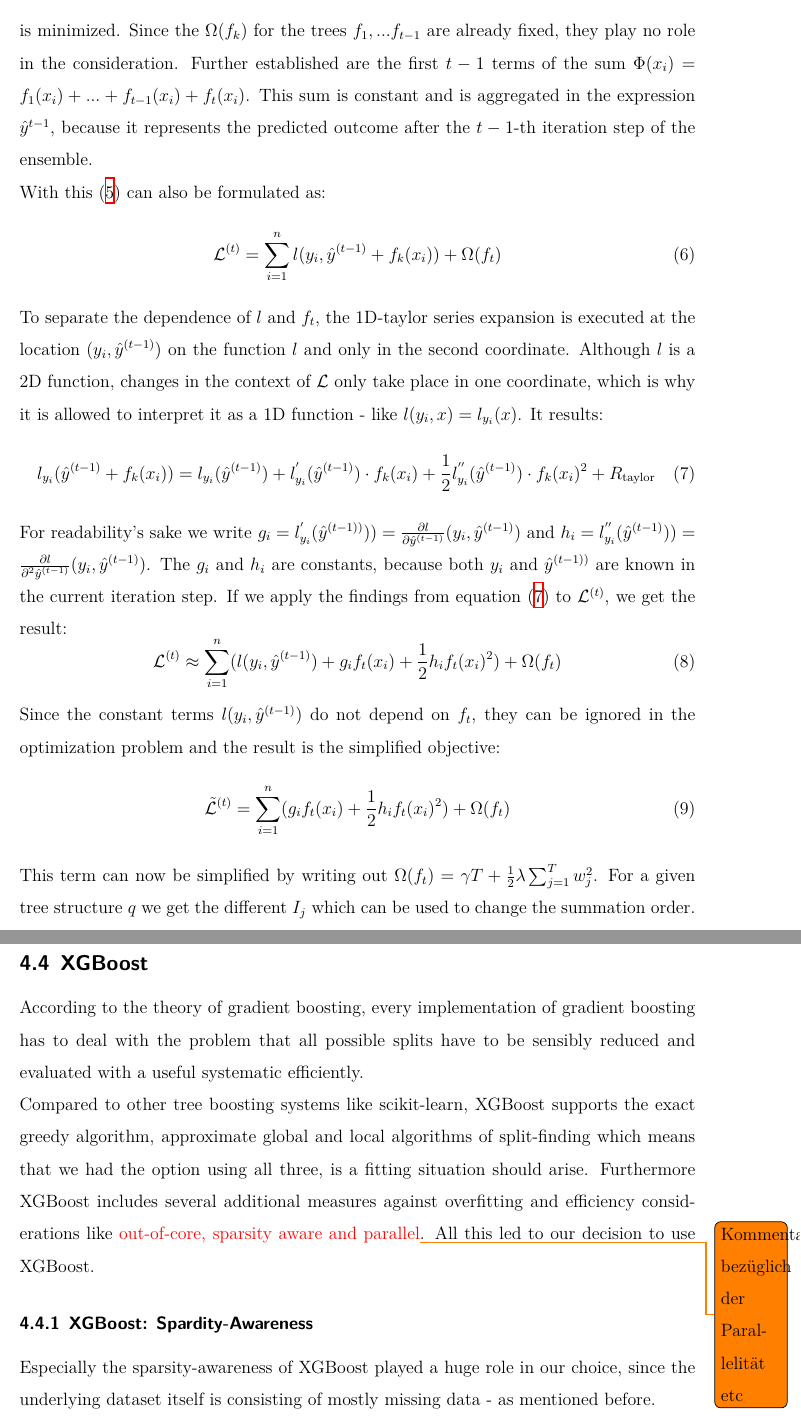
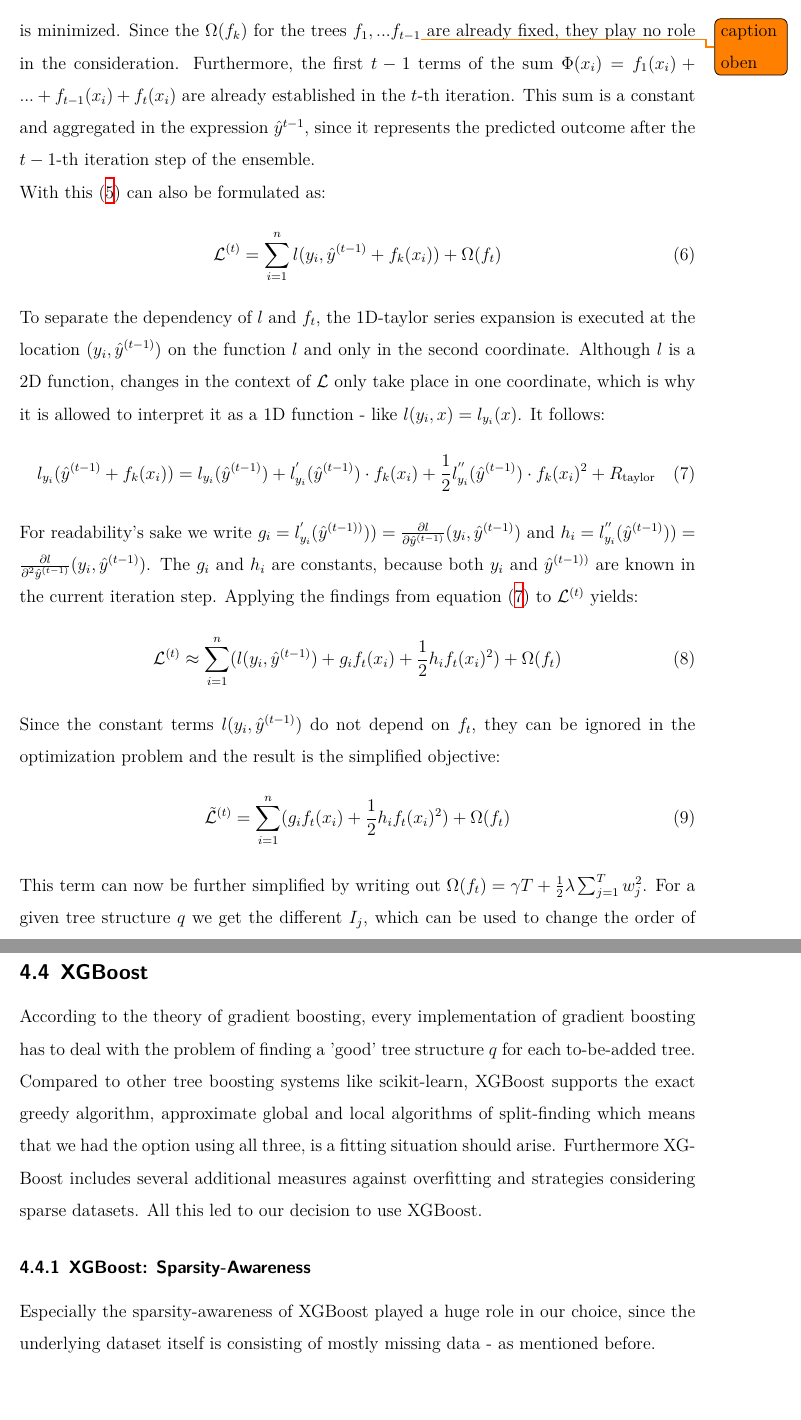
Before and after one commit to rickest-rick/mu_practical_work, a LaTeX document (docs/report/report.tex, which reads docs/report/gradient_boosting.tex, docs/report/xgboost.tex): two parts of pages 13 and 15 of 39, joined at a grey line, cut so that both start at the same text, the shorter picture padded with empty space. Compiled offline with XeLaTeX; an older LaTeX class or package is replaced by its successor.

Commit message:
further proofr

```diff
--- a/docs/report/gradient_boosting.tex
+++ b/docs/report/gradient_boosting.tex
@@ -37,7 +37,7 @@ The actual gradient tree boosting takes place by iteratively adding new trees to
 \LL^{(t)} = \sum_{i=1}^{n} l(y_i, \Phi(x_i)) + \sum_{k=1}^{K}\Omega(f_k)
 \label{eq:LL1}
 \end{equation}
-is minimized. Since the $\Omega(f_k)$ for the trees $f_1, ... f_{t-1}$ are already fixed, they play no role in the consideration. Further established are the first $t-1$ terms of the sum $\Phi(x_i) = f_1(x_i) + ... + f_{t-1}(x_i) + f_t(x_i)$. This sum is constant and is aggregated in the expression $\hat{y}^{t-1}$, because it represents the predicted outcome after the $t-1$-th iteration step of the ensemble.
+is minimized. Since the $\Omega(f_k)$ for the trees $f_1, ... f_{t-1}$\todo{caption oben} are already fixed, they play no role in the consideration. Furthermore, the first $t-1$ terms of the sum $\Phi(x_i) = f_1(x_i) + ... + f_{t-1}(x_i) + f_t(x_i)$ are already established in the $t$-th iteration. This sum is a constant and aggregated in the expression $\hat{y}^{t-1}$, since it represents the predicted outcome after the $t-1$-th iteration step of the ensemble.
 
 With this (\ref{eq:LL1}) can also be formulated as:
 \begin{equation}
@@ -45,14 +45,14 @@ With this (\ref{eq:LL1}) can also be formulated as:
 \label{eq:LL2}
 \end{equation}
 
-To separate the dependence of $l$ and $f_t$, the 1D-taylor series expansion is executed at the location $(y_i,\hat{y}^{(t-1)})$ on the function $l$ and only in the second coordinate. Although $l$ is a 2D function, changes in the context of $\LL$ only take place in one coordinate, which is why it is allowed to interpret it as a 1D function - like $l(y_i,x) = l_{y_i}(x)$. It results:
+To separate the dependency of $l$ and $f_t$, the 1D-taylor series expansion is executed at the location $(y_i,\hat{y}^{(t-1)})$ on the function $l$ and only in the second coordinate. Although $l$ is a 2D function, changes in the context of $\LL$ only take place in one coordinate, which is why it is allowed to interpret it as a 1D function - like $l(y_i,x) = l_{y_i}(x)$. It follows:
 \begin{equation}
 \label{eq:taylor}
 l_{y_i}(\hat{y}^{(t-1)} + f_k(x_i)) = l_{y_i}(\hat{y}^{(t-1)}) + l_{y_i}^{'}(\hat{y}^{(t-1)}) \cdot f_k(x_i)
 + \newline \frac{1}{2} l_{y_i}^{''}(\hat{y}^{(t-1)}) \cdot f_k(x_i)^2 + R_\text{taylor}
 \end{equation}
 
-For readability's sake we write $g_i = l_{y_i}^{'}(\hat{y}^{(t-1))}) ) = \frac{\partial l}{\partial \hat{y}^{(t-1)}}(y_i,\hat{y}^{(t-1)})$ and $h_i = l_{y_i}^{''}(\hat{y}^{(t-1)}) ) = \frac{\partial l}{\partial^2 \hat{y}^{(t-1)}}(y_i,\hat{y}^{(t-1)})$. The $g_i$ and $h_i$ are constants, because both $y_i$ and $\hat{y}^{(t-1))}$ are known in the current iteration step. If we apply the findings from equation (\ref{eq:taylor}) to $\LL^{(t)}$, we get the result:
+For readability's sake we write $g_i = l_{y_i}^{'}(\hat{y}^{(t-1))}) ) = \frac{\partial l}{\partial \hat{y}^{(t-1)}}(y_i,\hat{y}^{(t-1)})$ and $h_i = l_{y_i}^{''}(\hat{y}^{(t-1)}) ) = \frac{\partial l}{\partial^2 \hat{y}^{(t-1)}}(y_i,\hat{y}^{(t-1)})$. The $g_i$ and $h_i$ are constants, because both $y_i$ and $\hat{y}^{(t-1))}$ are known in the current iteration step. Applying the findings from equation (\ref{eq:taylor}) to $\LL^{(t)}$ yields:
 \begin{equation} \label{eq:shortL}
 \LL^{(t)} \approx \sum_{i=1}^{n} (l(y_i,\hat{y}^{(t-1)}) + g_if_t(x_i) + \frac{1}{2} h_i f_t(x_i)^2) + \Omega(f_t)
 \end{equation}
@@ -62,7 +62,7 @@ Since the constant terms $l(y_i,\hat{y}^{(t-1)})$ do not depend on $f_t$, they c
 \tilde{\LL}^{(t)} = \sum_{i=1}^{n}( g_if_t(x_i) + \frac{1}{2} h_i f_t(x_i)^2) + \Omega(f_t)
 \end{equation}
 
-This term can now be simplified by writing out $\Omega(f_t) = \gamma T + \frac{1}{2}\lambda \sum_{j=1}^{T} w_j^2$. For a given tree structure $q$ we get the different $I_j$ which can be used to change the summation order. For this, $f_t(x_i)$ is expressed as the corresponding weight $w_j$ of the new tree $f_t$. The rearrangement is done by sorting by the appearing $w_j$. Applied to (\ref{eq:LLeinfach}) this results in:
+This term can now be further simplified by writing out $\Omega(f_t) = \gamma T + \frac{1}{2}\lambda \sum_{j=1}^{T} w_j^2$. For a given tree structure $q$ we get the different $I_j$, which can be used to change the order of summation. For this, $f_t(x_i)$ is expressed as the corresponding weight $w_j$ of the new tree $f_t$. The rearrangement is done by sorting by the appearing $w_j$. Applied to (\ref{eq:LLeinfach}) this results in:
 \begin{equation} \label{eq:LL_umsortiert}
 \tilde{\LL}^{(t)} = \sum_{j=1}^T\left( (\sum_{i \in I_j} g_i) w_j + \frac{1}{2} (\sum_{i \in I_j} h_i + \lambda)w_j^2 \right) + \gamma T
 \end{equation}
--- a/docs/report/xgboost.tex
+++ b/docs/report/xgboost.tex
@@ -1,10 +1,10 @@
 \subsection{XGBoost}\label{subsec:xgb}
 
-According to the theory of gradient boosting, every implementation of gradient boosting has to deal with the problem that all possible splits have to be sensibly reduced and evaluated with a useful systematic  efficiently.
+According to the theory of gradient boosting, every implementation of gradient boosting has to deal with the problem of finding a 'good' tree structure $q$ for each to-be-added tree.
 
-Compared to other tree boosting systems like scikit-learn, XGBoost supports the exact greedy algorithm, approximate global and local algorithms of split-finding which means that we had the option using all three, is a fitting situation should arise. Furthermore XGBoost includes several additional measures against overfitting and efficiency considerations like \textcolor{red}{out-of-core, sparsity aware and parallel}\todo{Kommentar bezüglich der Parallelität etc}.  All this led to our decision to use XGBoost.
+Compared to other tree boosting systems like scikit-learn, XGBoost supports the exact greedy algorithm, approximate global and local algorithms of split-finding which means that we had the option using all three, is a fitting situation should arise. Furthermore XGBoost includes several additional measures against overfitting and strategies considering sparse datasets. All this led to our decision to use XGBoost.
 
-\subsubsection{XGBoost: Spardity-Awareness}
+\subsubsection{XGBoost: Sparsity-Awareness}
 
 Especially the sparsity-awareness of XGBoost played a huge role in our choice, since the underlying dataset itself is consisting of mostly missing data - as mentioned before.
 
```
Also changed, not shown: docs/report/gradient_boosting.tex (10 more changed lines).
